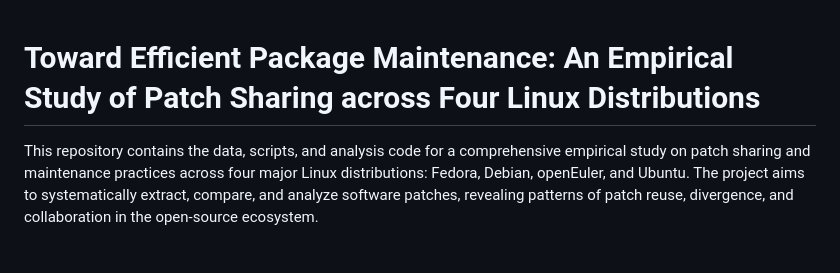
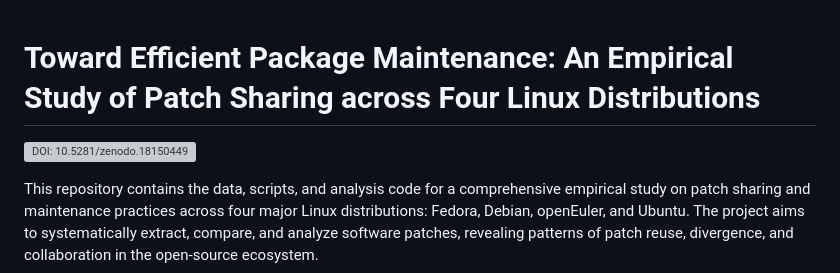
Before and after one commit to Filpped/LDPatch, a Markdown page: README.md, the part around the change. GitHub-like rendering; blank space fills up the shorter version; grey boxes are pictures that could not be loaded.

Commit message:
update DOI

```diff
--- a/README.md
+++ b/README.md
@@ -1,4 +1,8 @@
+
+
 # Toward Efficient Package Maintenance: An Empirical Study of Patch Sharing across Four Linux Distributions
+
+![DOI: 10.5281/zenodo.18150449](https://zenodo.org/badge/DOI/10.5281/zenodo.18150449.svg)
 
 This repository contains the data, scripts, and analysis code for a comprehensive empirical study on patch sharing and maintenance practices across four major Linux distributions: Fedora, Debian, openEuler, and Ubuntu. The project aims to systematically extract, compare, and analyze software patches, revealing patterns of patch reuse, divergence, and collaboration in the open-source ecosystem.
 
```
